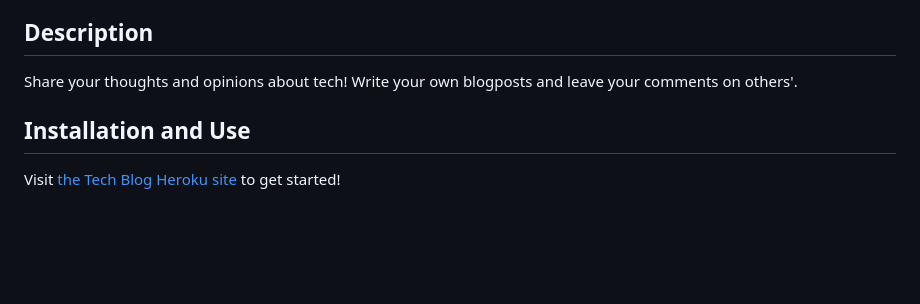
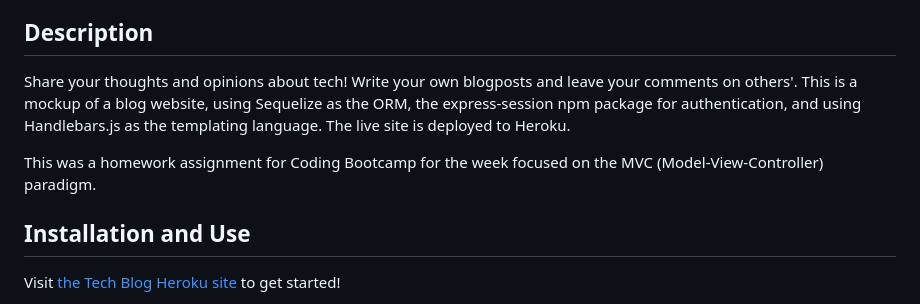
Before and after one commit to benjstorlie/tech-blog, a Markdown page: README.md, the part around the change. Drawn GitHub-style; blank space fills up the shorter version.

Commit message:
Added more details to the readme description

```diff
--- a/README.md
+++ b/README.md
@@ -15,7 +15,9 @@
 
 ## Description
 
-Share your thoughts and opinions about tech!  Write your own blogposts and leave your comments on others'.
+Share your thoughts and opinions about tech!  Write your own blogposts and leave your comments on others'. This is a mockup of a blog website, using Sequelize as the ORM, the express-session npm package for authentication, and using Handlebars.js as the templating language. The live site is deployed to Heroku.
+
+This was a homework assignment for Coding Bootcamp for the week focused on the MVC (Model-View-Controller) paradigm.
 
 ## Installation and Use
 
```
